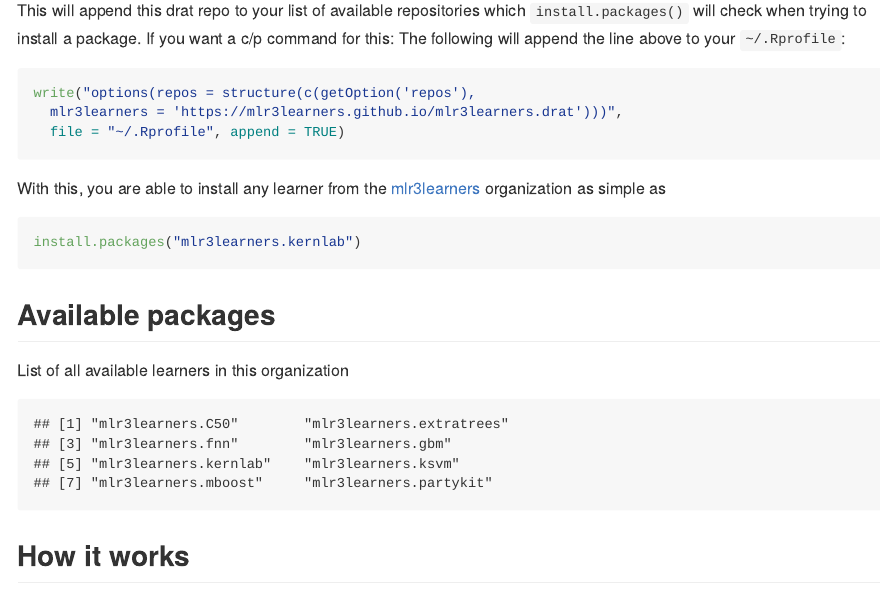
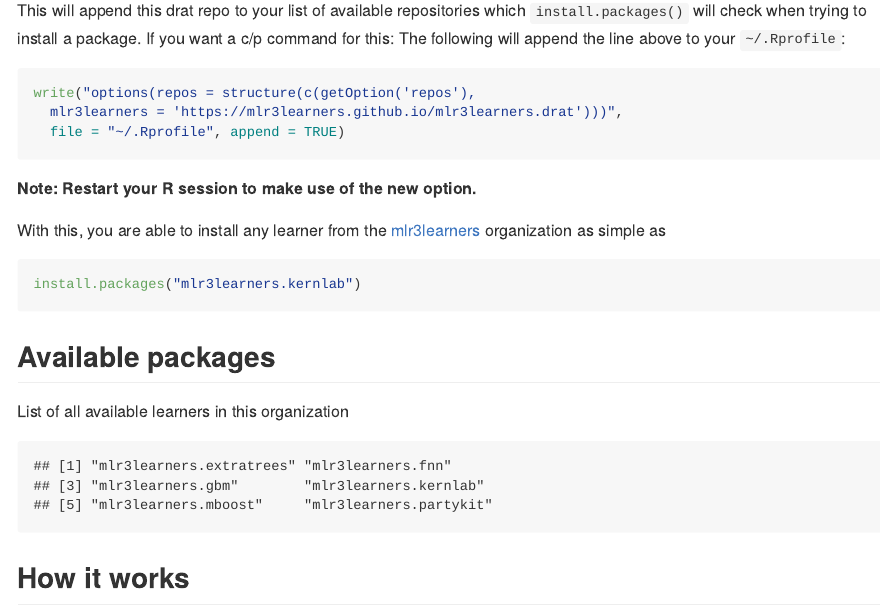
Before and after one commit to mlr3learners/mlr3learners.drat, an R Markdown document (README.Rmd): the page in a window 1100 px wide, from 380 px down. Rendered offline with R 4.5, knitr and Pandoc, with nearby package versions; common packages that the code uses without loading them are loaded.

Commit message:
add note to restart R session

````diff
--- a/README.Rmd
+++ b/README.Rmd
@@ -27,6 +27,8 @@ write("options(repos = structure(c(getOption('repos'),
   file = "~/.Rprofile", append = TRUE)
 ```
 
+**Note: Restart your R session to make use of the new option.**
+
 With this, you are able to install any learner from the [mlr3learners](https://github.com/mlr3learners) organization as simple as
 
 ```{r, eval = FALSE}
@@ -38,7 +40,8 @@ install.packages("mlr3learners.kernlab")
 List of all available learners in this organization
 
 ```{r echo=FALSE}
-as.character(available.packages(repos = "https://mlr3learners.github.io/mlr3learners.drat")[, 1])
+# need to exclude ksvm manually because its still somewhere in the index but not available anymore (renamed to kernlab)
+setdiff(as.character(available.packages(repos = "https://mlr3learners.github.io/mlr3learners.drat")[, 1]), c("mlr3learners.ksvm", "mlr3learners.C50"))
 ```
 
 ## How it works
````
Also changed, not shown: README.md.
